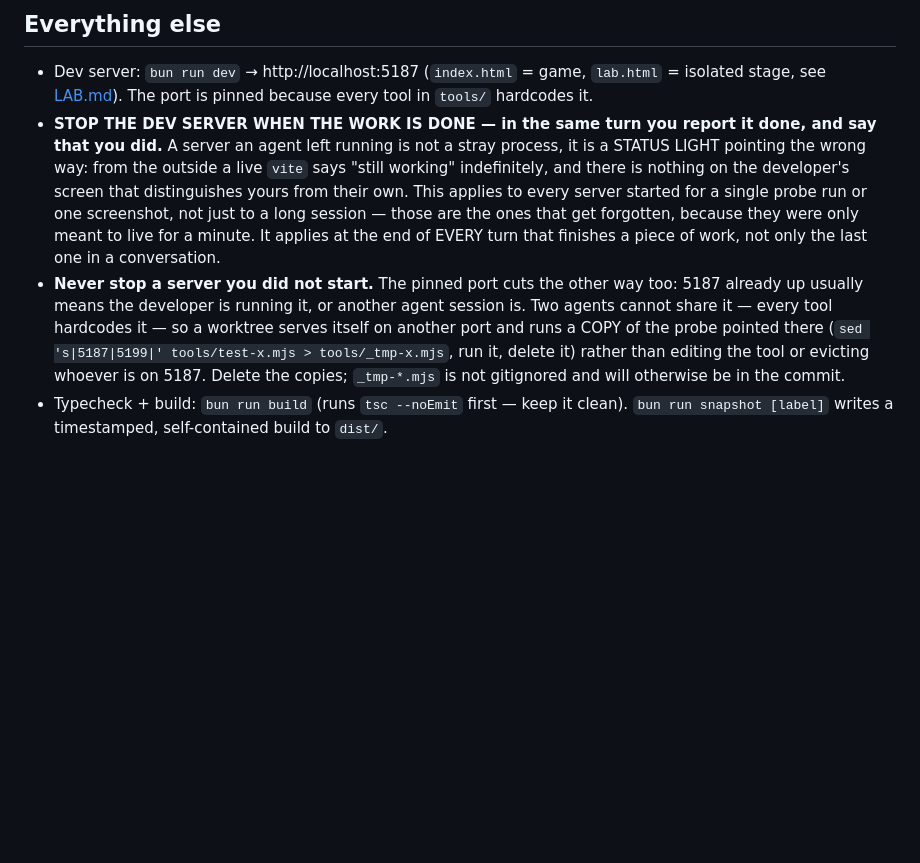
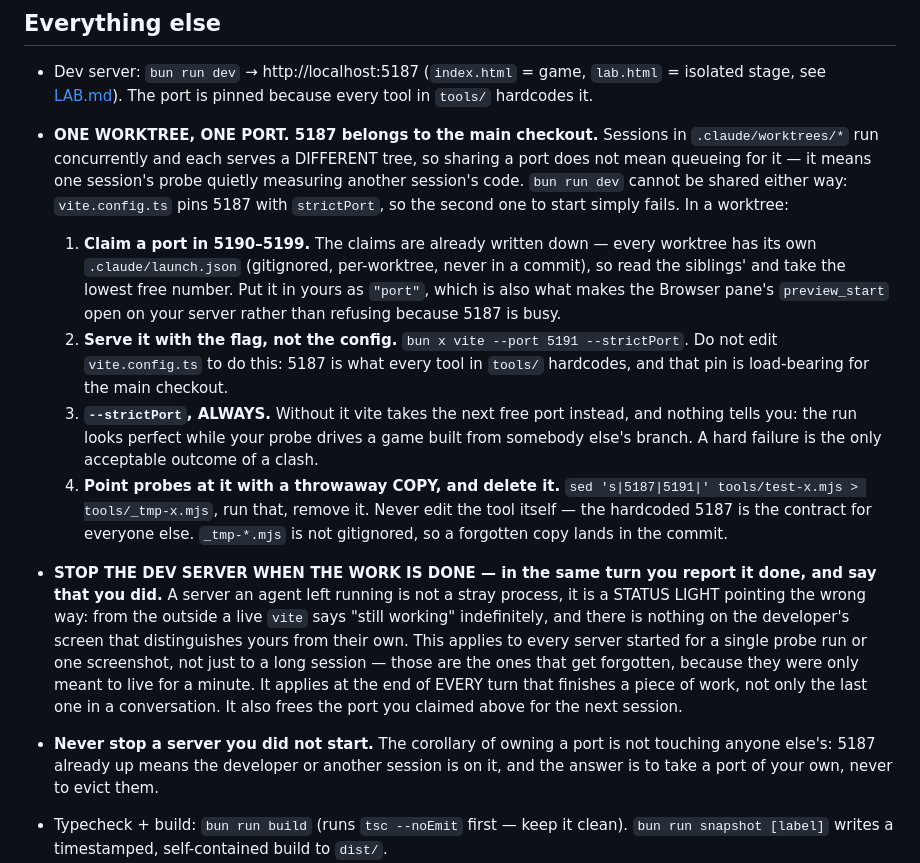
Before and after one commit to MikaelPorttila/beast-story, a Markdown page: AGENTS.md, the part around the change. Drawn GitHub-style; blank space fills up the shorter version.

Commit message:
One worktree, one port
Sharing 5187 between concurrent sessions is not queueing for a resource,
it is one session's probe measuring another session's code. Sessions in
.claude/worktrees/* run at the same time and each serves a DIFFERENT tree,
so the port has to be part of what a worktree owns.

Four steps, and the third is the one that bites. Claim a port in 5190-5199
— the claims are already written down, because every worktree has its own
gitignored .claude/launch.json, so read the siblings' and take the lowest
free number; setting it there is also what makes the Browser pane open on
your server instead of refusing because 5187 is busy. Serve it with
`bun x vite --port N --strictPort` rather than editing vite.config.ts,
whose pin is load-bearing for the main checkout and for every tool in
tools/. ALWAYS --strictPort: without it vite silently takes the next free
port and the run looks perfect while driving somebody else's branch, which
is worse than any crash. And point probes at it with a throwaway copy that
gets deleted, never by editing the tool.

Walked through on this worktree before writing it down: launch.json set to
5190, preview_start came up on it rather than clashing, a sed'd copy of
test-f2 ran green against it, server stopped, copy deleted.

Co-Authored-By: Claude Opus 5 <noreply@anthropic.com>

```diff
--- a/AGENTS.md
+++ b/AGENTS.md
@@ -79,6 +79,32 @@ once frames come quickly.
 - Dev server: `bun run dev` → http://localhost:5187 (`index.html` = game,
   `lab.html` = isolated stage, see [LAB.md](LAB.md)). The port is pinned because
   every tool in `tools/` hardcodes it.
+- **ONE WORKTREE, ONE PORT. 5187 belongs to the main checkout.** Sessions in
+  `.claude/worktrees/*` run concurrently and each serves a DIFFERENT tree, so
+  sharing a port does not mean queueing for it — it means one session's probe
+  quietly measuring another session's code. `bun run dev` cannot be shared
+  either way: `vite.config.ts` pins 5187 with `strictPort`, so the second one to
+  start simply fails. In a worktree:
+
+  1. **Claim a port in 5190–5199.** The claims are already written down —
+     every worktree has its own `.claude/launch.json` (gitignored, per-worktree,
+     never in a commit), so read the siblings' and take the lowest free number.
+     Put it in yours as `"port"`, which is also what makes the Browser pane's
+     `preview_start` open on your server rather than refusing because 5187 is
+     busy.
+  2. **Serve it with the flag, not the config.** `bun x vite --port 5191
+     --strictPort`. Do not edit `vite.config.ts` to do this: 5187 is what every
+     tool in `tools/` hardcodes, and that pin is load-bearing for the main
+     checkout.
+  3. **`--strictPort`, ALWAYS.** Without it vite takes the next free port
+     instead, and nothing tells you: the run looks perfect while your probe
+     drives a game built from somebody else's branch. A hard failure is the only
+     acceptable outcome of a clash.
+  4. **Point probes at it with a throwaway COPY, and delete it.**
+     `sed 's|5187|5191|' tools/test-x.mjs > tools/_tmp-x.mjs`, run that, remove
+     it. Never edit the tool itself — the hardcoded 5187 is the contract for
+     everyone else. `_tmp-*.mjs` is not gitignored, so a forgotten copy lands in
+     the commit.
 - **STOP THE DEV SERVER WHEN THE WORK IS DONE — in the same turn you report it
   done, and say that you did.** A server an agent left running is not a stray
   process, it is a STATUS LIGHT pointing the wrong way: from the outside a live
@@ -87,14 +113,12 @@ once frames come quickly.
   started for a single probe run or one screenshot, not just to a long session —
   those are the ones that get forgotten, because they were only meant to live for
   a minute. It applies at the end of EVERY turn that finishes a piece of work,
-  not only the last one in a conversation.
-- **Never stop a server you did not start.** The pinned port cuts the other way
-  too: 5187 already up usually means the developer is running it, or another
-  agent session is. Two agents cannot share it — every tool hardcodes it — so a
-  worktree serves itself on another port and runs a COPY of the probe pointed
-  there (`sed 's|5187|5199|' tools/test-x.mjs > tools/_tmp-x.mjs`, run it, delete
-  it) rather than editing the tool or evicting whoever is on 5187. Delete the
-  copies; `_tmp-*.mjs` is not gitignored and will otherwise be in the commit.
+  not only the last one in a conversation. It also frees the port you claimed
+  above for the next session.
+- **Never stop a server you did not start.** The corollary of owning a port is
+  not touching anyone else's: 5187 already up means the developer or another
+  session is on it, and the answer is to take a port of your own, never to evict
+  them.
 - Typecheck + build: `bun run build` (runs `tsc --noEmit` first — keep it clean).
   `bun run snapshot [label]` writes a timestamped, self-contained build to `dist/`.
 - **To look at a BUILD, serve it statically** — `bun x vite preview --outDir dist`
```
